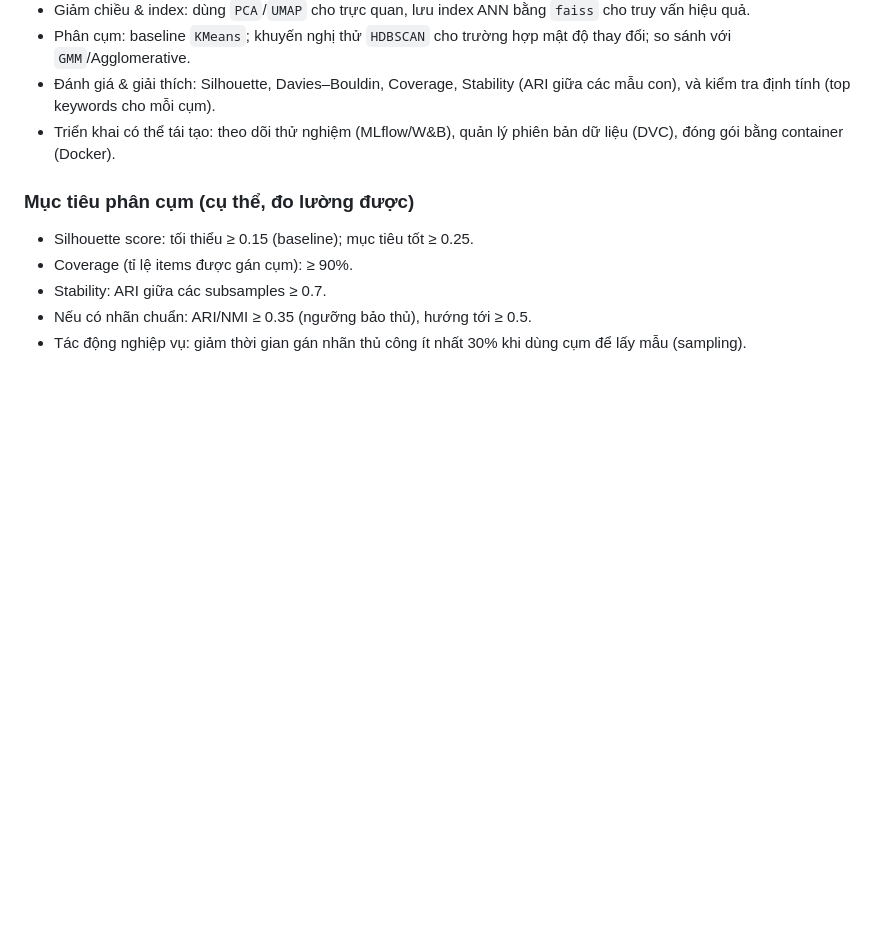
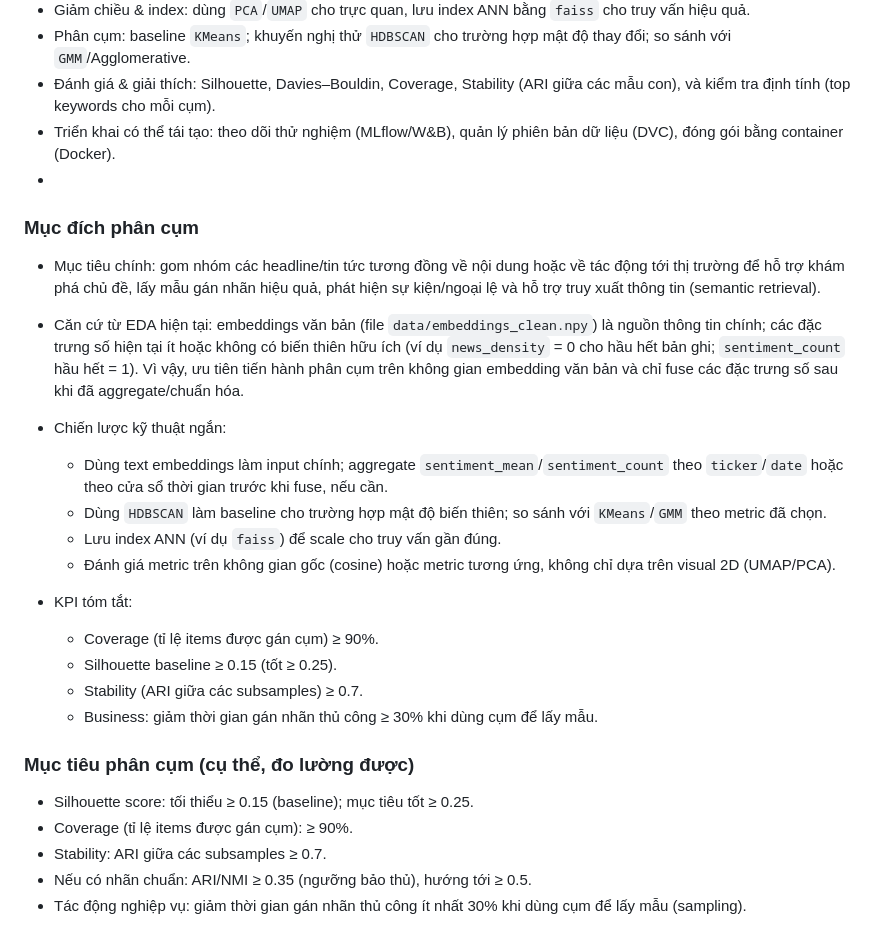
Before and after one commit to medneko/Project-II, a Markdown page: README.md, the part around the change. Rendered like a GitHub page; blank space fills up the shorter version.

Commit message:
Cập nhật README: thêm mục đích phân cụm (Tiếng Việt)

```diff
--- a/README.md
+++ b/README.md
@@ -51,6 +51,24 @@ Quy trình tích hợp nhiều modal (embedding văn bản từ tin tức/headli
 - Phân cụm: baseline `KMeans`; khuyến nghị thử `HDBSCAN` cho trường hợp mật độ thay đổi; so sánh với `GMM`/Agglomerative.
 - Đánh giá & giải thích: Silhouette, Davies–Bouldin, Coverage, Stability (ARI giữa các mẫu con), và kiểm tra định tính (top keywords cho mỗi cụm).
 - Triển khai có thể tái tạo: theo dõi thử nghiệm (MLflow/W&B), quản lý phiên bản dữ liệu (DVC), đóng gói bằng container (Docker).
+-
+### Mục đích phân cụm
+
+- Mục tiêu chính: gom nhóm các headline/tin tức tương đồng về nội dung hoặc về tác động tới thị trường để hỗ trợ khám phá chủ đề, lấy mẫu gán nhãn hiệu quả, phát hiện sự kiện/ngoại lệ và hỗ trợ truy xuất thông tin (semantic retrieval).
+
+- Căn cứ từ EDA hiện tại: embeddings văn bản (file `data/embeddings_clean.npy`) là nguồn thông tin chính; các đặc trưng số hiện tại ít hoặc không có biến thiên hữu ích (ví dụ `news_density` = 0 cho hầu hết bản ghi; `sentiment_count` hầu hết = 1). Vì vậy, ưu tiên tiến hành phân cụm trên không gian embedding văn bản và chỉ fuse các đặc trưng số sau khi đã aggregate/chuẩn hóa.
+
+- Chiến lược kỹ thuật ngắn:
+	- Dùng text embeddings làm input chính; aggregate `sentiment_mean`/`sentiment_count` theo `ticker`/`date` hoặc theo cửa sổ thời gian trước khi fuse, nếu cần.
+	- Dùng `HDBSCAN` làm baseline cho trường hợp mật độ biến thiên; so sánh với `KMeans`/`GMM` theo metric đã chọn.
+	- Lưu index ANN (ví dụ `faiss`) để scale cho truy vấn gần đúng.
+	- Đánh giá metric trên không gian gốc (cosine) hoặc metric tương ứng, không chỉ dựa trên visual 2D (UMAP/PCA).
+
+- KPI tóm tắt:
+	- Coverage (tỉ lệ items được gán cụm) ≥ 90%.
+	- Silhouette baseline ≥ 0.15 (tốt ≥ 0.25).
+	- Stability (ARI giữa các subsamples) ≥ 0.7.
+	- Business: giảm thời gian gán nhãn thủ công ≥ 30% khi dùng cụm để lấy mẫu.
 
 ### Mục tiêu phân cụm (cụ thể, đo lường được)
 - Silhouette score: tối thiểu ≥ 0.15 (baseline); mục tiêu tốt ≥ 0.25.
```
